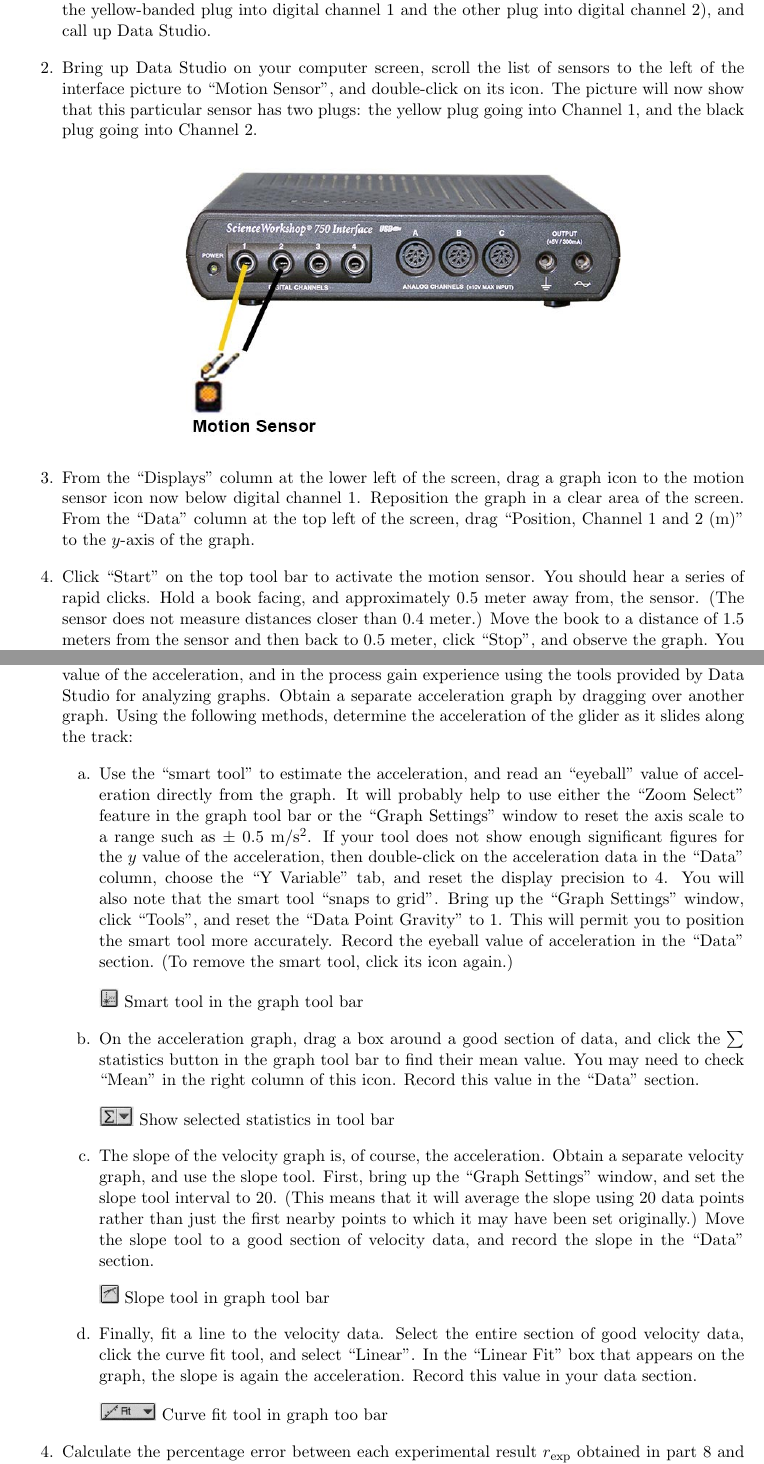
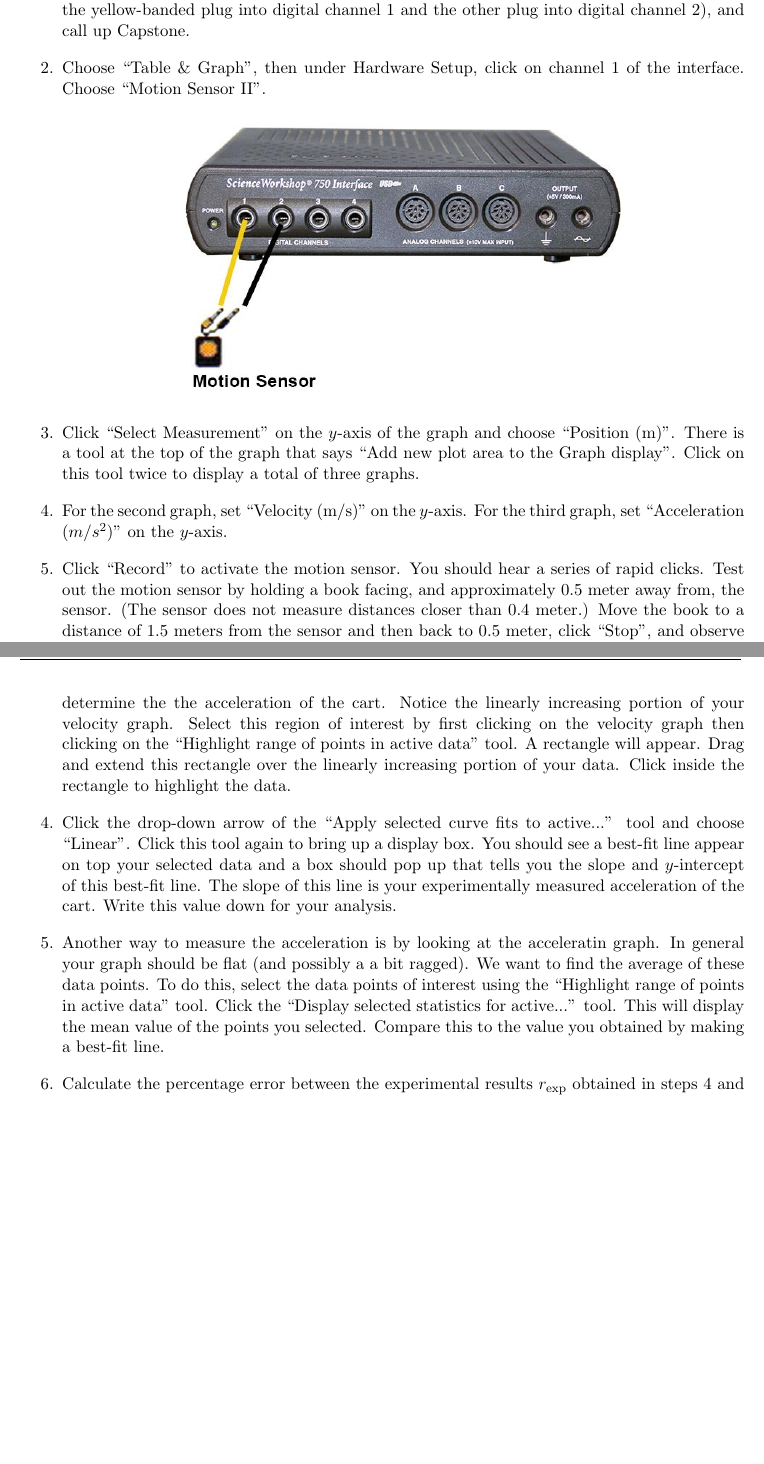
Before and after one commit to jjc385/6A, a LaTeX document (source/top-level/Physics6A_Exp2.tex, which reads source/content/Physics6A_Exp2_cont.tex): two parts of pages 2 and 4 of 7 before the commit and two parts of pages 2 and 4 of 6 after it, joined at a grey line, cut so that both start at the same text, the shorter picture padded with empty space. Compiled offline with pdfLaTeX.

Commit message:
Add files via upload

```diff
--- a/source/content/Physics6A_Exp2_cont.tex
+++ b/source/content/Physics6A_Exp2_cont.tex
@@ -29,12 +29,13 @@ The clicking noise made by the motion sensor is not ultrasound, but a by-product
 
 \begin{enumerate}[label=\arabic*.]
 
-\item Turn on the signal interface and computer, plug the motion sensor into the interface (inserting the yellow-banded plug into digital channel 1 and the other plug into digital channel 2), and call up Data Studio.
+\item Turn on the signal interface and computer, plug the motion sensor into the interface (inserting the yellow-banded plug into digital channel 1 and the other plug into digital channel 2), and call up Capstone.
 
-\item Bring up Data Studio on your computer screen, scroll the list of sensors to the left of the interface picture to ``Motion Sensor'', and double-click on its icon.  The picture will now show that this particular sensor has two plugs: the yellow plug going into Channel 1, and the black plug going into Channel 2.
+\item Choose ``Table \& Graph'', then under Hardware Setup, click on channel 1 of the interface.  Choose ``Motion Sensor II''.
 \begin{center} \includegraphics*[width=0.6\textwidth]{imgs/6labs/6Alab/6Aexp2/6A-exp2_fig2_new.jpg} \end{center}
 
-\item From the ``Displays'' column at the lower left of the screen, drag a graph icon to the motion sensor icon now below digital channel 1.  Reposition the graph in a clear area of the screen.  From the ``Data'' column at the top left of the screen, drag ``Position, Channel 1 and 2 (m)'' to the \(y\)-axis of the graph.
+\item Click ``Select Measurement'' on the \(y\)-axis of the graph and choose ``Position (m)''.  There is a tool at the top of the graph that says ``Add new plot area to the Graph display''.  Click on this tool twice to display a total of three graphs.
 
-\item Click ``Start'' on the top tool bar to activate the motion sensor.  You should hear a series of rapid clicks.  Hold a book facing, and approximately 0.5 meter away from, the sensor.  (The sensor does not measure distances closer than 0.4 meter.)  Move the book to a distance of 1.5 meters from the sensor and then back to 0.5 meter, click ``Stop'', and observe the graph.  You may want to click the ``Scale to Fit'' button at the left end of the tool bar.  If you do not obtain a clean trace, try again, being careful to keep the book directly in front of the sensor.
+\item For the second graph, set ``Velocity (m/s)'' on the \(y\)-axis.  For the third graph, set ``Acceleration $(m/s^2)$'' on the \(y\)-axis.
 
+\item Click ``Record'' to activate the motion sensor.  You should hear a series of rapid clicks.  Test out the motion sensor by holding a book facing, and approximately 0.5 meter away from, the sensor.  (The sensor does not measure distances closer than 0.4 meter.)  Move the book to a distance of 1.5 meters from the sensor and then back to 0.5 meter, click ``Stop'', and observe the graph.  You may want to click the ``Scale axes to show all data'' button at the left end of the tool bar above the graphs.  If you do not obtain a clean trace, try again, being careful to keep the book directly in front of the sensor.
@@ -102,27 +98,11 @@ Practice the attitude that you are going to make the experiment work well and pr
 
-\item Acceleration graphs often look ragged, as small errors accumulate when the software takes the second derivative of the position data.  We will use four different methods for extracting a value of the acceleration, and in the process gain experience using the tools provided by Data Studio for analyzing graphs.  Obtain a separate acceleration graph by dragging over another graph.  Using the following methods, determine the acceleration of the glider as it slides along the track:
+\item Acceleration graphs often look ragged, as small errors accumulate when the software takes the second derivative of the position data.  We will use the method of linear regression to determine the the acceleration of the cart.  Notice the linearly increasing portion of your velocity graph.  Select this region of interest by first clicking on the velocity graph then clicking on the ``Highlight range of points in active data'' tool.  A rectangle will appear.  Drag and extend this rectangle over the linearly increasing portion of your data.  Click inside the rectangle to highlight the data.
 
-\begin{enumerate}[label=\alph*.]
+\item Click the drop-down arrow of the ``Apply selected curve fits to active...'' tool and choose ``Linear''.  Click this tool again to bring up a display box.  You should see a best-fit line appear on top your selected data and a box should pop up that tells you the slope and  \(y\)-intercept of this best-fit line.  The slope of this line is your experimentally measured acceleration of the cart.  Write this value down for your analysis.
 
-\item Use the ``smart tool'' to estimate the acceleration, and read an ``eyeball'' value of acceleration directly from the graph.  It will probably help to use either the ``Zoom Select'' feature in the graph tool bar or the ``Graph Settings'' window to reset the axis scale to a range such as \(\pm\) 0.5 m/s\(^{2}\).  If your tool does not show enough significant figures for the \(y\) value of the acceleration, then double-click on the acceleration data in the ``Data'' column, choose the ``Y Variable'' tab, and reset the display precision to 4.  You will also note that the smart tool ``snaps to grid''.  Bring up the ``Graph Settings'' window, click ``Tools'', and reset the ``Data Point Gravity'' to 1.  This will permit you to position the smart tool more accurately.  Record the eyeball value of acceleration in the ``Data'' section.  (To remove the smart tool, click its icon again.)
+\item Another way to measure the acceleration is by looking at the acceleratin graph.  In general your graph should be flat (and possibly a a bit ragged).  We want to find the average of these data points.  To do this, select the data points of interest using the ``Highlight range of points in active data'' tool.  Click the ``Display selected statistics for active...'' tool.  This will display the mean value of the points you selected.  Compare this to the value you obtained by making a best-fit line.
 
-\includegraphics*{imgs/6labs/6Alab/6Aexp2/button_1_sm.jpg} Smart tool in the graph tool bar
-
-\item On the acceleration graph, drag a box around a good section of data, and click the \(\sum\) statistics button in the graph tool bar to find their mean value.  You may need to check ``Mean'' in the right column of this icon.  Record this value in the ``Data'' section.
-
-\includegraphics*{imgs/6labs/6Alab/6Aexp2/button2_sm.jpg} Show selected statistics in tool bar
-
-\item The slope of the velocity graph is, of course, the acceleration.  Obtain a separate velocity graph, and use the slope tool.  First, bring up the ``Graph Settings'' window, and set the slope tool interval to 20.  (This means that it will average the slope using 20 data points rather than just the first nearby points to which it may have been set originally.)  Move the slope tool to a good section of velocity data, and record the slope in the ``Data'' section.
-
-\includegraphics*{imgs/6labs/6Alab/6Aexp2/button3_sm.jpg} Slope tool in graph tool bar
-
-\item Finally, fit a line to the velocity data.  Select the entire section of good velocity data, click the curve fit tool, and select ``Linear''.  In the ``Linear Fit'' box that appears on the graph, the slope is again the acceleration.  Record this value in your data section.
-
-\includegraphics*{imgs/6labs/6Alab/6Aexp2/button4_sm.jpg} Curve fit tool in graph too bar
-
-\end{enumerate}
-
-\item Calculate the percentage error between each experimental result \(r_{\textrm{exp}}\) obtained in part 8 and the theoretical value \(r_{\textrm{th}}\) determined in part 7:
+\item Calculate the percentage error between the experimental results \(r_{\textrm{exp}}\) obtained in steps 4 and 5, and the theoretical value \(r_{\textrm{th}}\) determined in step 2:
 
 percentage error = \( (100\%) \times \left(\mid r_{\textrm{exp}} - r_{\textrm{th}} \mid\right) / r_{\textrm{th}} . \)
 
```
Also changed, not shown: source/content/Physics6A_Exp2_cont.tex (26 more changed lines).
